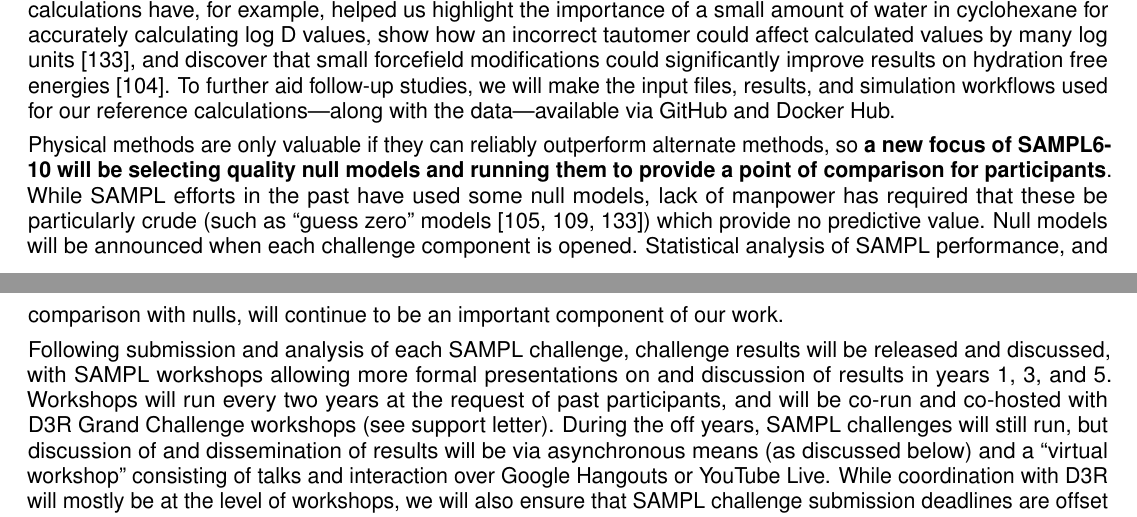
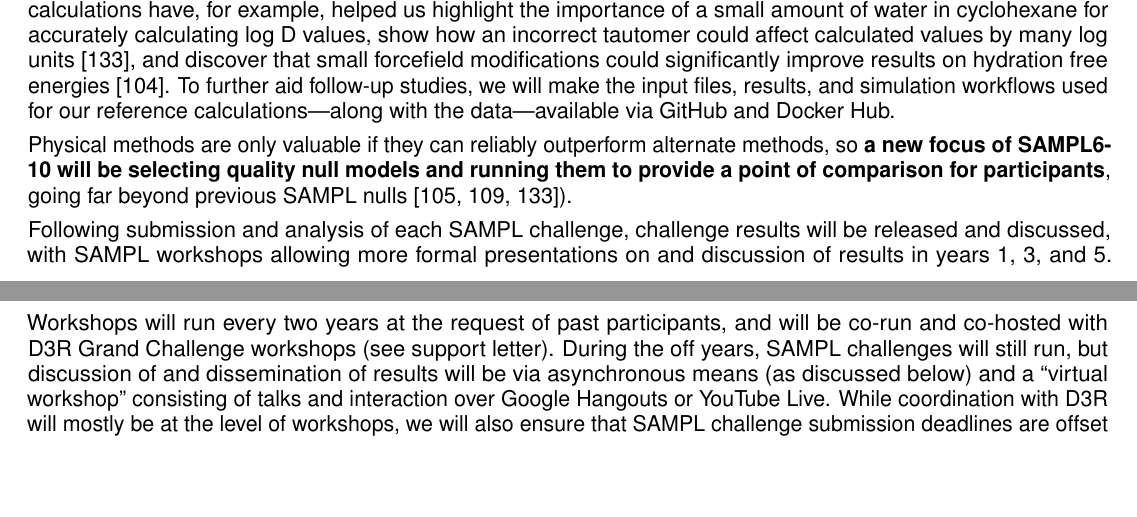
Before and after one commit to choderalab/SAMPL-R01, a LaTeX document (latex/Research_Strategy.tex): two parts of pages 11 and 12 of 30, joined at a grey line, cut so that both start at the same text, the shorter picture padded with empty space. Compiled offline with pdfLaTeX.

Commit message:
Removing most of null model stuff

```diff
--- a/latex/Research_Strategy.tex
+++ b/latex/Research_Strategy.tex
@@ -665,11 +665,7 @@ Reference calculations have, for example, helped us highlight the importance of
 To further aid follow-up studies, we will make the input files, results, and simulation workflows used for our reference calculations---along with the data---available via GitHub and Docker Hub.
 
 
-Physical methods are only valuable if they can reliably outperform alternate methods, so \textbf{a new focus of SAMPL6-10 will be selecting quality null models and running them to provide a point of comparison for participants}.
-While SAMPL efforts in the past have used some null models, lack of manpower has required that these be particularly crude (such as ``guess zero'' models~\cite{bannan_blind_2016, paranahewage_predicting_2016, muddana_sampl4_2014}) which provide no predictive value.
-Null models will be announced when each challenge component is opened.
-Statistical analysis of SAMPL performance, and comparison with nulls, will continue to be an important component of our work.
-%The paragraph above could probably be cut for space -- no one is going to fund us because we have great null models. May be better replaced by a figure.
+Physical methods are only valuable if they can reliably outperform alternate methods, so \textbf{a new focus of SAMPL6-10 will be selecting quality null models and running them to provide a point of comparison for participants}, going far beyond previous SAMPL nulls~\cite{bannan_blind_2016, paranahewage_predicting_2016, muddana_sampl4_2014}).
 
 %D3R coordination/meetings:
 Following submission and analysis of each SAMPL challenge, challenge results will be released and discussed, with SAMPL workshops allowing more formal presentations on and discussion of results in years 1, 3, and 5.
```
Also changed, not shown: latex/Research_Strategy.pdf.
